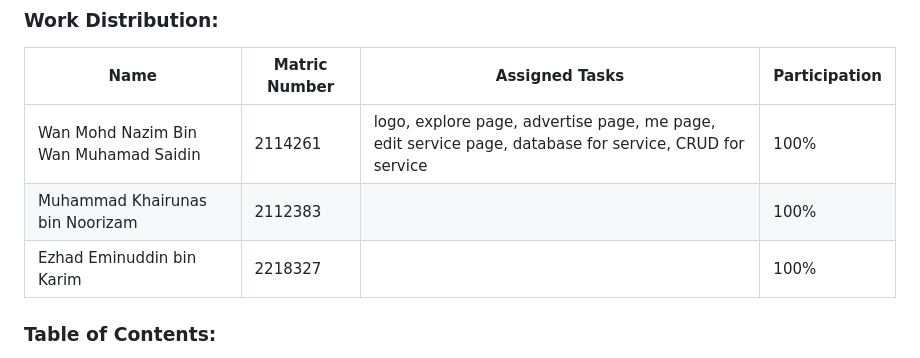
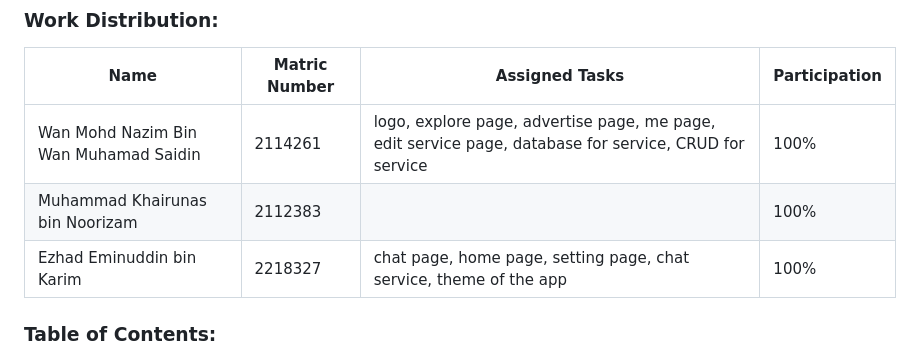
Before and after one commit to nazim98/amal-tech-repair, a Markdown page: README.md, the part around the change. GitHub-like rendering.

```diff
--- a/README.md
+++ b/README.md
@@ -11,8 +11,8 @@ Welcome to the GitHub repository for the CSCI 4311 final assessment on flutter m
 | Name                            | Matric Number | Assigned Tasks                                            | Participation |
 |---------------------------------|---------------|-----------------------------------------------------------|---------------|
 | Wan Mohd Nazim Bin Wan Muhamad Saidin | 2114261 | logo, explore page, advertise page, me page, edit service page, database for service, CRUD for service | 100% |
-| Muhammad Khairunas bin Noorizam | 2112383 |             | 100%          |
-|    Ezhad Eminuddin bin Karim    |  2218327    |  | 100%          |
+| Muhammad Khairunas bin Noorizam | 2112383 |            | 100%          |
+|    Ezhad Eminuddin bin Karim    |  2218327    | chat page, home page, setting page, chat service, theme of the app | 100%          |
 
 ### Table of Contents:
 - [Introduction](#introduction)
```
